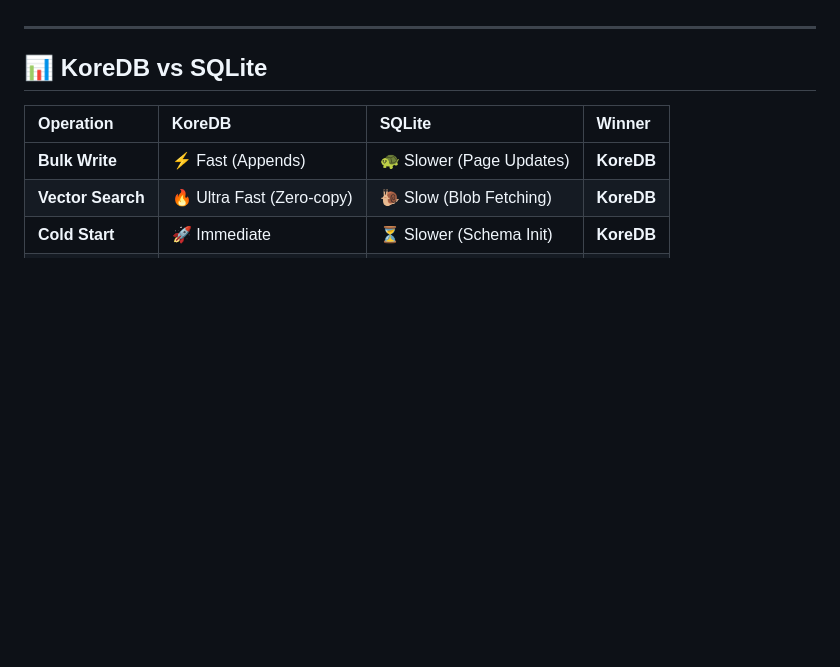
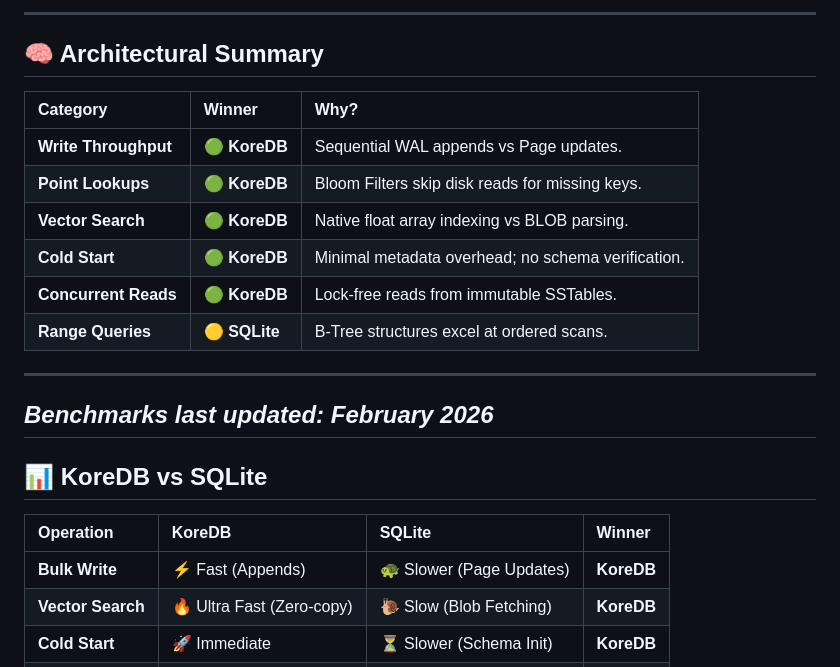
Before and after one commit to raipankaj/KoreDB, a Markdown page: README.md, the part around one of its changes. GitHub-like rendering; blank space fills up the shorter version.

Commit message:
Updated benchmarks

```diff
--- a/README.md
+++ b/README.md
@@ -159,3 +229,19 @@ To find a record, KoreDB searches in this order:
+---
+
+## 🧠 Architectural Summary
+
+| Category | Winner | Why? |
+| :--- | :--- | :--- |
+| **Write Throughput** | 🟢 **KoreDB** | Sequential WAL appends vs Page updates. |
+| **Point Lookups** | 🟢 **KoreDB** | Bloom Filters skip disk reads for missing keys. |
+| **Vector Search** | 🟢 **KoreDB** | Native float array indexing vs BLOB parsing. |
+| **Cold Start** | 🟢 **KoreDB** | Minimal metadata overhead; no schema verification. |
+| **Concurrent Reads** | 🟢 **KoreDB** | Lock-free reads from immutable SSTables. |
+| **Range Queries** | 🟡 **SQLite** | B-Tree structures excel at ordered scans. |
+
+
+---
+*Benchmarks last updated: February 2026*
 ---
 
 ## 📊 KoreDB vs SQLite
```
Also changed, not shown: other parts of README.md (+70 -0 lines).
